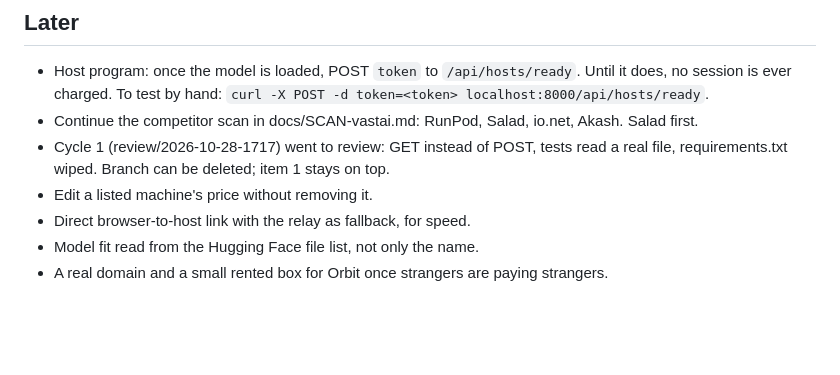
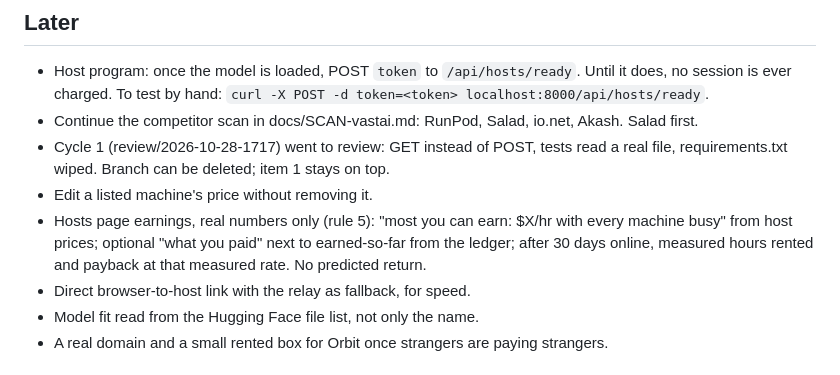
Before and after one commit to Diamond9k/orbit, a Markdown page: docs/NEXT.md, the part around the change. Rendered like a GitHub page; blank space fills up the shorter version.

Commit message:
NEXT: queue host earnings display built from measured numbers
Co-Authored-By: Claude Opus 5.5 <noreply@anthropic.com>
Claude-Session: https://claude.ai/code/session_01U7FMvUmuoefHxchRYT2x67

```diff
--- a/docs/NEXT.md
+++ b/docs/NEXT.md
@@ -31,6 +31,9 @@ The previous builder failed by widening scope, so keep each item to its named fi
 - Cycle 1 (review/2026-10-28-1717) went to review: GET instead of POST, tests read a real
   file, requirements.txt wiped. Branch can be deleted; item 1 stays on top.
 - Edit a listed machine's price without removing it.
+- Hosts page earnings, real numbers only (rule 5): "most you can earn: $X/hr with every machine
+  busy" from host prices; optional "what you paid" next to earned-so-far from the ledger; after
+  30 days online, measured hours rented and payback at that measured rate. No predicted return.
 - Direct browser-to-host link with the relay as fallback, for speed.
 - Model fit read from the Hugging Face file list, not only the name.
 - A real domain and a small rented box for Orbit once strangers are paying strangers.
```
